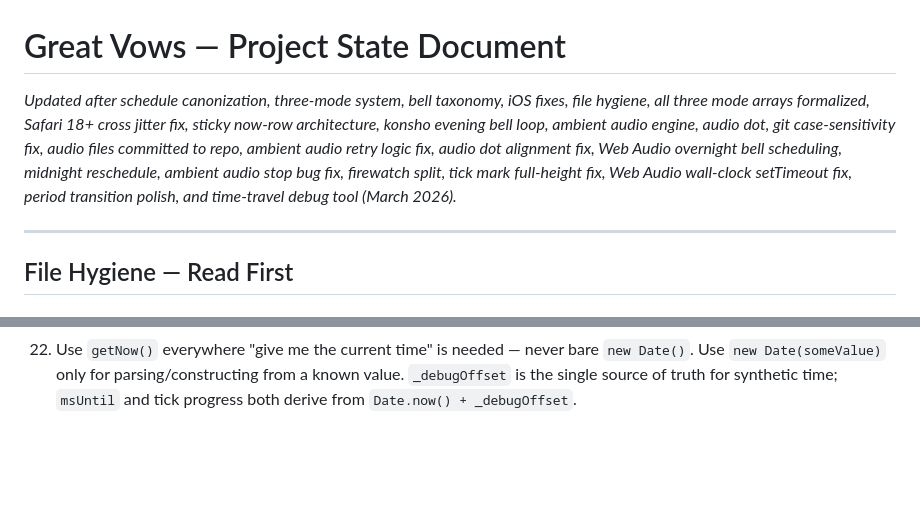
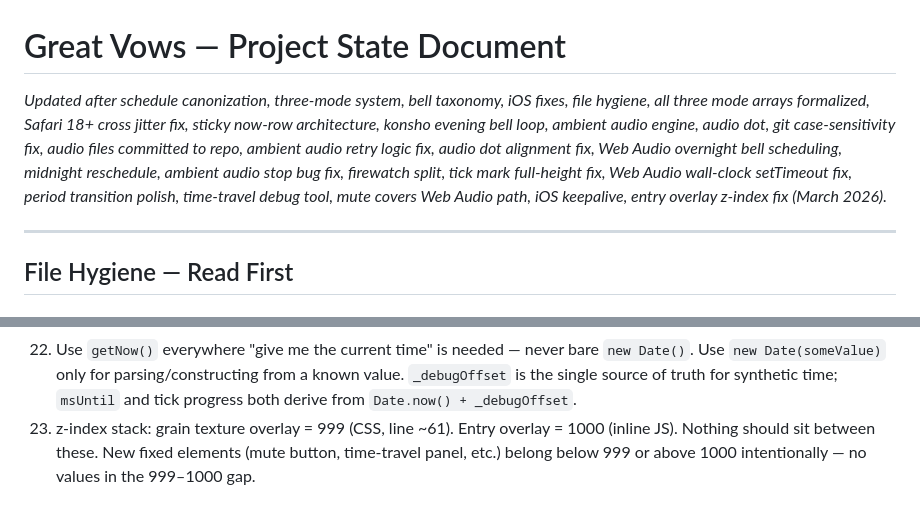
Before and after one commit to khertel377/great-vows, a Markdown page: great-vows-state-doc.md, 2 parts joined by grey strips. Rendered like a GitHub page; blank space fills up the shorter version.

Commit message:
docs: update state doc — z-index stack, mute+keepalive session

```diff
--- a/great-vows-state-doc.md
+++ b/great-vows-state-doc.md
@@ -1,5 +1,5 @@
 # Great Vows — Project State Document
-*Updated after schedule canonization, three-mode system, bell taxonomy, iOS fixes, file hygiene, all three mode arrays formalized, Safari 18+ cross jitter fix, sticky now-row architecture, konsho evening bell loop, ambient audio engine, audio dot, git case-sensitivity fix, audio files committed to repo, ambient audio retry logic fix, audio dot alignment fix, Web Audio overnight bell scheduling, midnight reschedule, ambient audio stop bug fix, firewatch split, tick mark full-height fix, Web Audio wall-clock setTimeout fix, period transition polish, and time-travel debug tool (March 2026).*
+*Updated after schedule canonization, three-mode system, bell taxonomy, iOS fixes, file hygiene, all three mode arrays formalized, Safari 18+ cross jitter fix, sticky now-row architecture, konsho evening bell loop, ambient audio engine, audio dot, git case-sensitivity fix, audio files committed to repo, ambient audio retry logic fix, audio dot alignment fix, Web Audio overnight bell scheduling, midnight reschedule, ambient audio stop bug fix, firewatch split, tick mark full-height fix, Web Audio wall-clock setTimeout fix, period transition polish, time-travel debug tool, mute covers Web Audio path, iOS keepalive, entry overlay z-index fix (March 2026).*
 
 ---
 
@@ -615,3 +615,4 @@ Tap opens `#tt-panel` — small floating panel with hour/minute number inputs, A
 20. `tickAmbientAudio` tracks `_ambientPeriodId` by `currentPeriod?.id` (not by whether the period has audio). This ensures stop logic fires on every period transition, not just audio→no-audio changes. `_pendingAmbientPlay` is cleared on every transition.
 21. Consecutive periods with the same `name` render as one visual label — `buildTrack` detects `isContinuation` (prev period same name) and skips the name text node. Proportional height and audio dot still render. Used by the firewatch-bell / firewatch-clappers split.
 22. Use `getNow()` everywhere "give me the current time" is needed — never bare `new Date()`. Use `new Date(someValue)` only for parsing/constructing from a known value. `_debugOffset` is the single source of truth for synthetic time; `msUntil` and tick progress both derive from `Date.now() + _debugOffset`.
+23. z-index stack: grain texture overlay = 999 (CSS, line ~61). Entry overlay = 1000 (inline JS). Nothing should sit between these. New fixed elements (mute button, time-travel panel, etc.) belong below 999 or above 1000 intentionally — no values in the 999–1000 gap.
```
